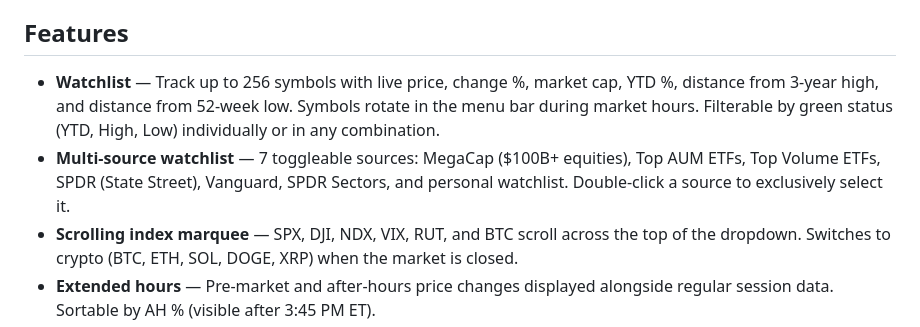
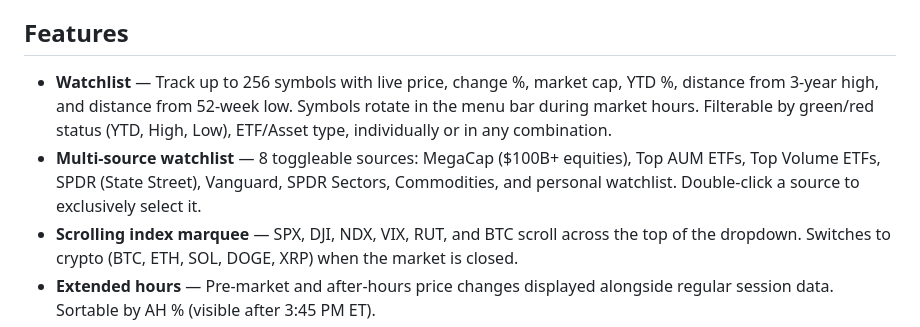
Before and after one commit to alanmarcero/StockTicker-macOS, a Markdown page: README.md, the part around one of its changes. Drawn GitHub-style.

```diff
--- a/README.md
+++ b/README.md
@@ -8,8 +8,8 @@ A macOS menu bar app for tracking stocks, ETFs, and crypto with real-time quotes
 
 ## Features
 
-- **Watchlist** — Track up to 256 symbols with live price, change %, market cap, YTD %, distance from 3-year high, and distance from 52-week low. Symbols rotate in the menu bar during market hours. Filterable by green status (YTD, High, Low) individually or in any combination.
-- **Multi-source watchlist** — 7 toggleable sources: MegaCap ($100B+ equities), Top AUM ETFs, Top Volume ETFs, SPDR (State Street), Vanguard, SPDR Sectors, and personal watchlist. Double-click a source to exclusively select it.
+- **Watchlist** — Track up to 256 symbols with live price, change %, market cap, YTD %, distance from 3-year high, and distance from 52-week low. Symbols rotate in the menu bar during market hours. Filterable by green/red status (YTD, High, Low), ETF/Asset type, individually or in any combination.
+- **Multi-source watchlist** — 8 toggleable sources: MegaCap ($100B+ equities), Top AUM ETFs, Top Volume ETFs, SPDR (State Street), Vanguard, SPDR Sectors, Commodities, and personal watchlist. Double-click a source to exclusively select it.
 - **Scrolling index marquee** — SPX, DJI, NDX, VIX, RUT, and BTC scroll across the top of the dropdown. Switches to crypto (BTC, ETH, SOL, DOGE, XRP) when the market is closed.
 - **Extended hours** — Pre-market and after-hours price changes displayed alongside regular session data. Sortable by AH % (visible after 3:45 PM ET).
 - **Financial news** — Top headlines from Yahoo Finance and CNBC, clickable to open in your browser.
```
Also changed, not shown: other parts of README.md (+2 -2 lines), CLAUDE.md (+4 -0 lines).
